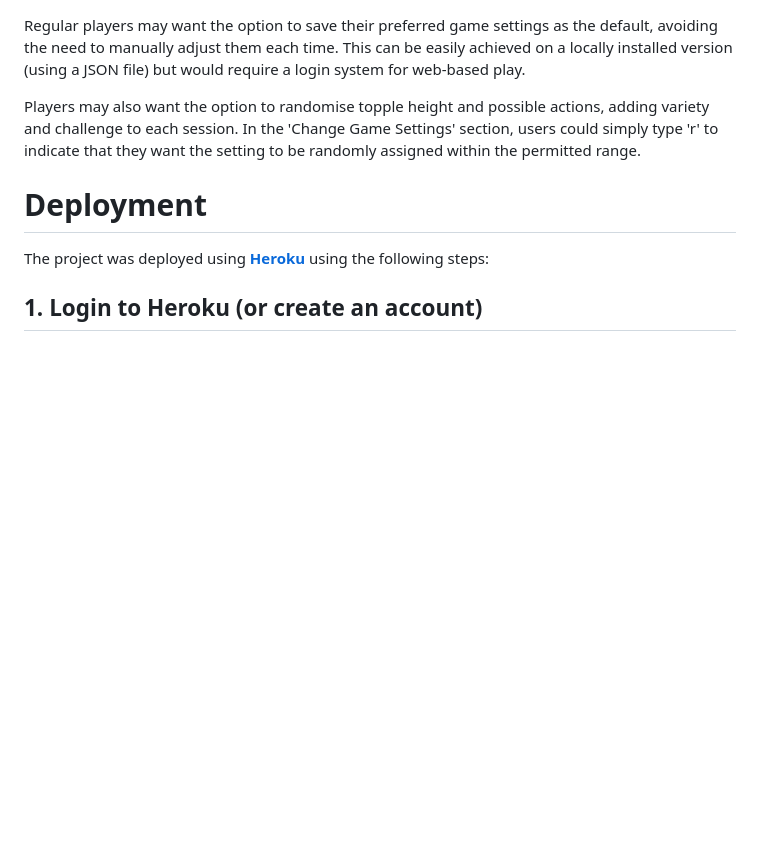
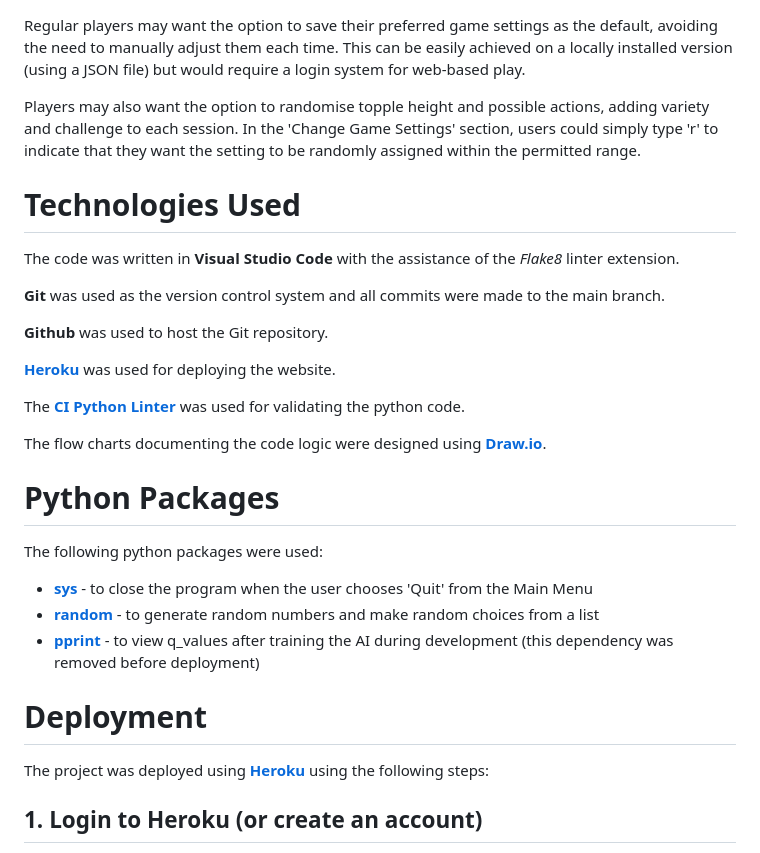
Before and after one commit to lowrycode/coin_tower_topple, a Markdown page: README.md, the part around the change. GitHub-like rendering; blank space fills up the shorter version.

Commit message:
Add 'Technologies Used' and 'Python Packages' sections

```diff
--- a/README.md
+++ b/README.md
@@ -107,6 +107,27 @@ Regular players may want the option to save their preferred game settings as the
 
 Players may also want the option to randomise topple height and possible actions, adding variety and challenge to each session. In the 'Change Game Settings' section, users could simply type 'r' to indicate that they want the setting to be randomly assigned within the permitted range.
 
+# Technologies Used
+
+The code was written in **Visual Studio Code**  with the assistance of the *Flake8* linter extension.
+
+**Git** was used as the version control system and all commits were made to the main branch.
+
+**Github** was used to host the Git repository.
+
+<a href="https://www.heroku.com/" target="_blank" rel="noopener">**Heroku**</a> was used for deploying the website.
+
+The <a href="https://pep8ci.herokuapp.com/" target="_blank" rel="noopener">**CI Python Linter**</a> was used for validating the python code.
+
+The flow charts documenting the code logic were designed using <a href="https://www.drawio.com/" target="_blank" rel="noopener">**Draw.io**</a>.
+
+# Python Packages
+
+The following python packages were used:
+- <a href="https://docs.python.org/3/library/sys.html" target="_blank" rel="noopener">**sys**</a> - to close the program when the user chooses 'Quit' from the Main Menu
+- <a href="https://docs.python.org/3/library/random.html" target="_blank" rel="noopener">**random**</a> - to generate random numbers and make random choices from a list
+- <a href="https://docs.python.org/3/library/pprint.html" target="_blank" rel="noopener">**pprint**</a> - to view q_values after training the AI during development (this dependency was removed before deployment)
+
 # Deployment
 
 The project was deployed using <a href="https://www.heroku.com/" target="_blank" rel="noopener">**Heroku**</a> using the following steps:
```
